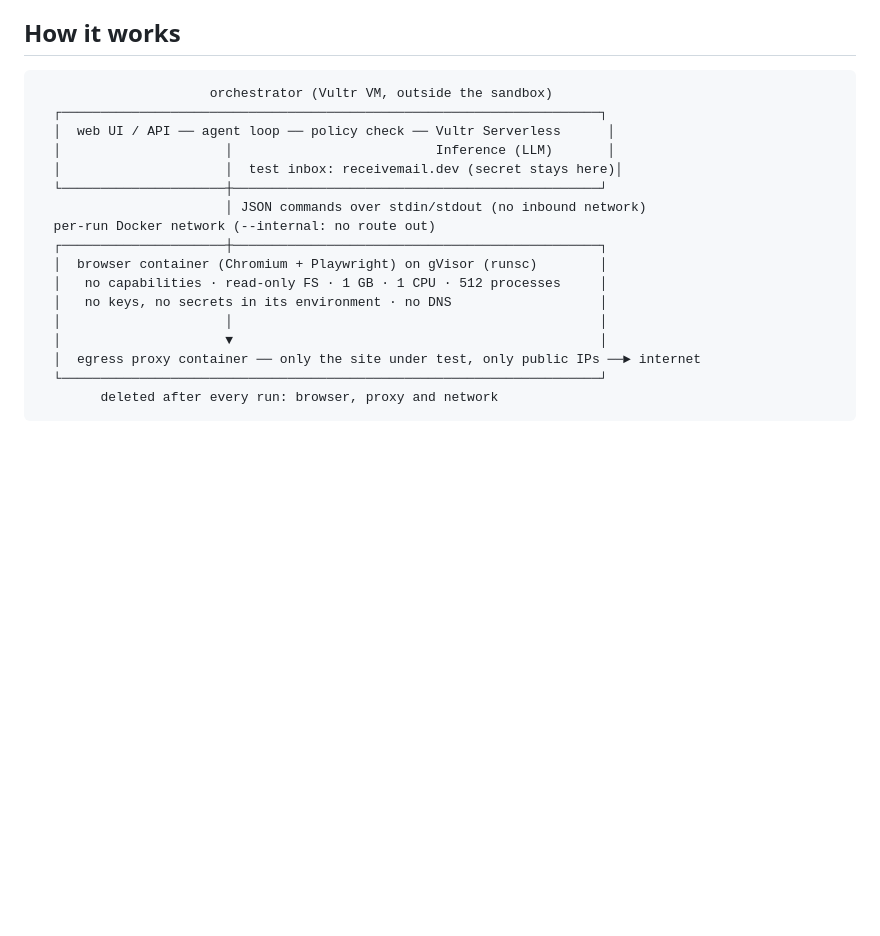
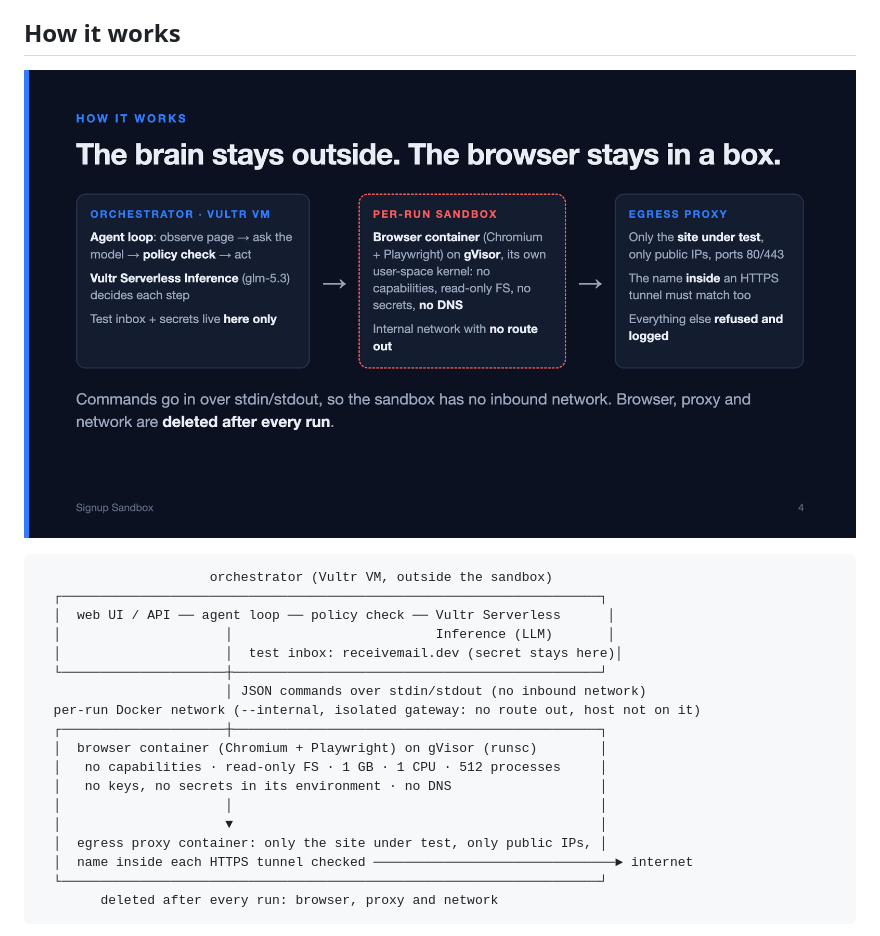
Before and after one commit to flovoice53-tech/signup-sandbox, a Markdown page: README.md, the part around the change. Rendered like a GitHub page; pictures changed too: docs/architecture.png (added); blank space fills up the shorter version.

Commit message:
README: architecture image at the top; diagram shows isolated gateway and tunnel check
Co-Authored-By: Claude Opus 5.5 <noreply@anthropic.com>

````diff
--- a/README.md
+++ b/README.md
@@ -14,6 +14,8 @@ Signup and email verification are the most important flows on most products and
 
 ## How it works
 
+![Architecture: the brain stays outside, the browser stays in a box](docs/architecture.png)
+
 ```
                       orchestrator (Vultr VM, outside the sandbox)
   ┌─────────────────────────────────────────────────────────────────────┐
@@ -22,14 +24,15 @@ Signup and email verification are the most important flows on most products and
   │                     │  test inbox: receivemail.dev (secret stays here)│
   └─────────────────────┼───────────────────────────────────────────────┘
                         │ JSON commands over stdin/stdout (no inbound network)
-  per-run Docker network (--internal: no route out)
+  per-run Docker network (--internal, isolated gateway: no route out, host not on it)
   ┌─────────────────────┼───────────────────────────────────────────────┐
   │  browser container (Chromium + Playwright) on gVisor (runsc)        │
   │   no capabilities · read-only FS · 1 GB · 1 CPU · 512 processes     │
   │   no keys, no secrets in its environment · no DNS                   │
   │                     │                                               │
   │                     ▼                                               │
-  │  egress proxy container ── only the site under test, only public IPs ──► internet
+  │  egress proxy container: only the site under test, only public IPs, │
+  │  name inside each HTTPS tunnel checked ───────────────────────────────► internet
   └─────────────────────────────────────────────────────────────────────┘
         deleted after every run: browser, proxy and network
 ```
````
